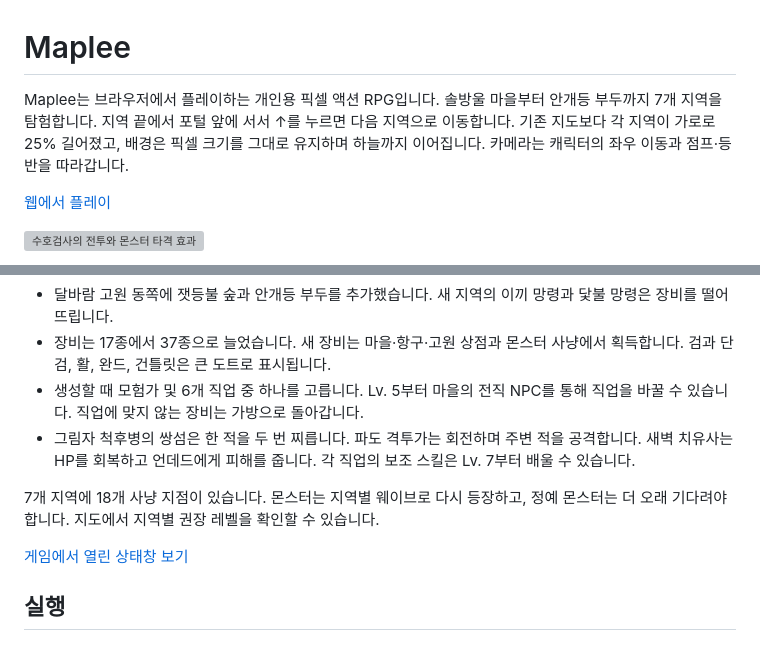
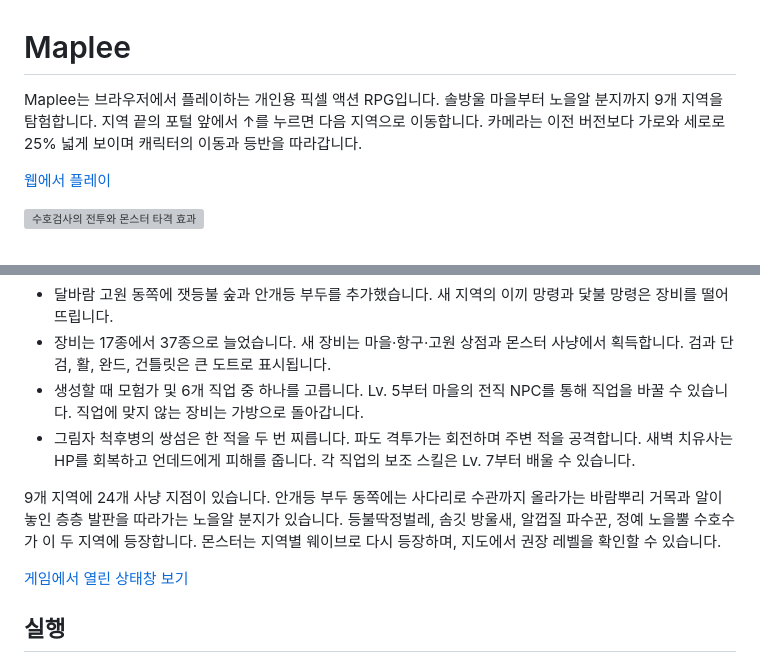
Before and after one commit to Siroko-0516/Maplee, a Markdown page: README.md, 2 parts joined by grey strips. GitHub-like rendering; grey boxes are pictures that could not be loaded.

```diff
--- a/README.md
+++ b/README.md
@@ -1,6 +1,6 @@
 # Maplee
 
-Maplee는 브라우저에서 플레이하는 개인용 픽셀 액션 RPG입니다. 솔방울 마을부터 안개등 부두까지 7개 지역을 탐험합니다. 지역 끝에서 포털 앞에 서서 ↑를 누르면 다음 지역으로 이동합니다. 기존 지도보다 각 지역이 가로로 25% 길어졌고, 배경은 픽셀 크기를 그대로 유지하며 하늘까지 이어집니다. 카메라는 캐릭터의 좌우 이동과 점프·등반을 따라갑니다.
+Maplee는 브라우저에서 플레이하는 개인용 픽셀 액션 RPG입니다. 솔방울 마을부터 노을알 분지까지 9개 지역을 탐험합니다. 지역 끝의 포털 앞에서 ↑를 누르면 다음 지역으로 이동합니다. 카메라는 이전 버전보다 가로와 세로로 25% 넓게 보이며 캐릭터의 이동과 등반을 따라갑니다.
 
 [웹에서 플레이](https://maplee-pixel-world.jisung-20090725.chatgpt.site)
 
@@ -17,7 +17,7 @@ Maplee는 브라우저에서 플레이하는 개인용 픽셀 액션 RPG입니
 - 생성할 때 모험가 및 6개 직업 중 하나를 고릅니다. Lv. 5부터 마을의 전직 NPC를 통해 직업을 바꿀 수 있습니다. 직업에 맞지 않는 장비는 가방으로 돌아갑니다.
 - 그림자 척후병의 쌍섬은 한 적을 두 번 찌릅니다. 파도 격투가는 회전하며 주변 적을 공격합니다. 새벽 치유사는 HP를 회복하고 언데드에게 피해를 줍니다. 각 직업의 보조 스킬은 Lv. 7부터 배울 수 있습니다.
 
-7개 지역에 18개 사냥 지점이 있습니다. 몬스터는 지역별 웨이브로 다시 등장하고, 정예 몬스터는 더 오래 기다려야 합니다. 지도에서 지역별 권장 레벨을 확인할 수 있습니다.
+9개 지역에 24개 사냥 지점이 있습니다. 안개등 부두 동쪽에는 사다리로 수관까지 올라가는 바람뿌리 거목과 알이 놓인 층층 발판을 따라가는 노을알 분지가 있습니다. 등불딱정벌레, 솜깃 방울새, 알껍질 파수꾼, 정예 노을뿔 수호수가 이 두 지역에 등장합니다. 몬스터는 지역별 웨이브로 다시 등장하며, 지도에서 권장 레벨을 확인할 수 있습니다.
 
 [게임에서 열린 상태창 보기](docs/character-stat.webp)
 
```
Also changed, not shown: assets/canopy-monsters.png (added), assets/canopy-scenery.png (added), assets/sunegg.png (added), assets/windroot.png (added), 8 other files.
